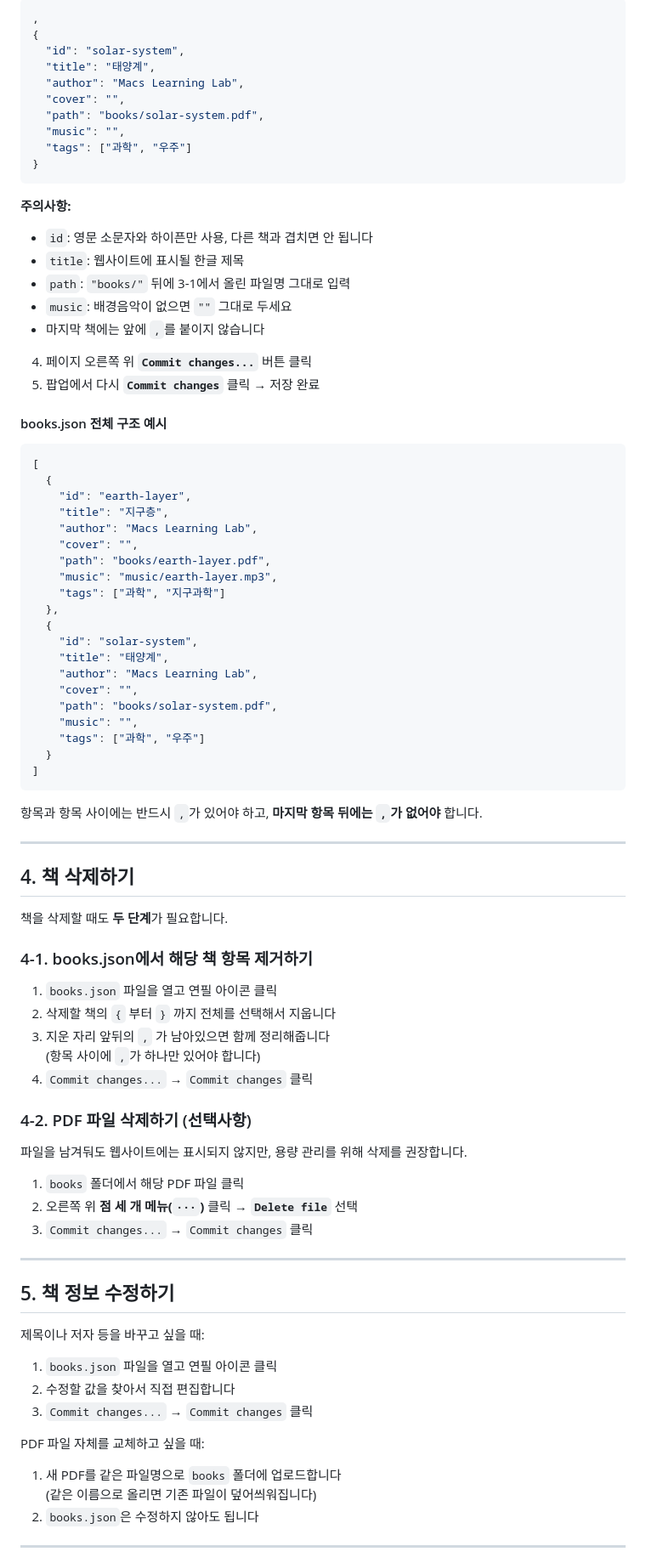
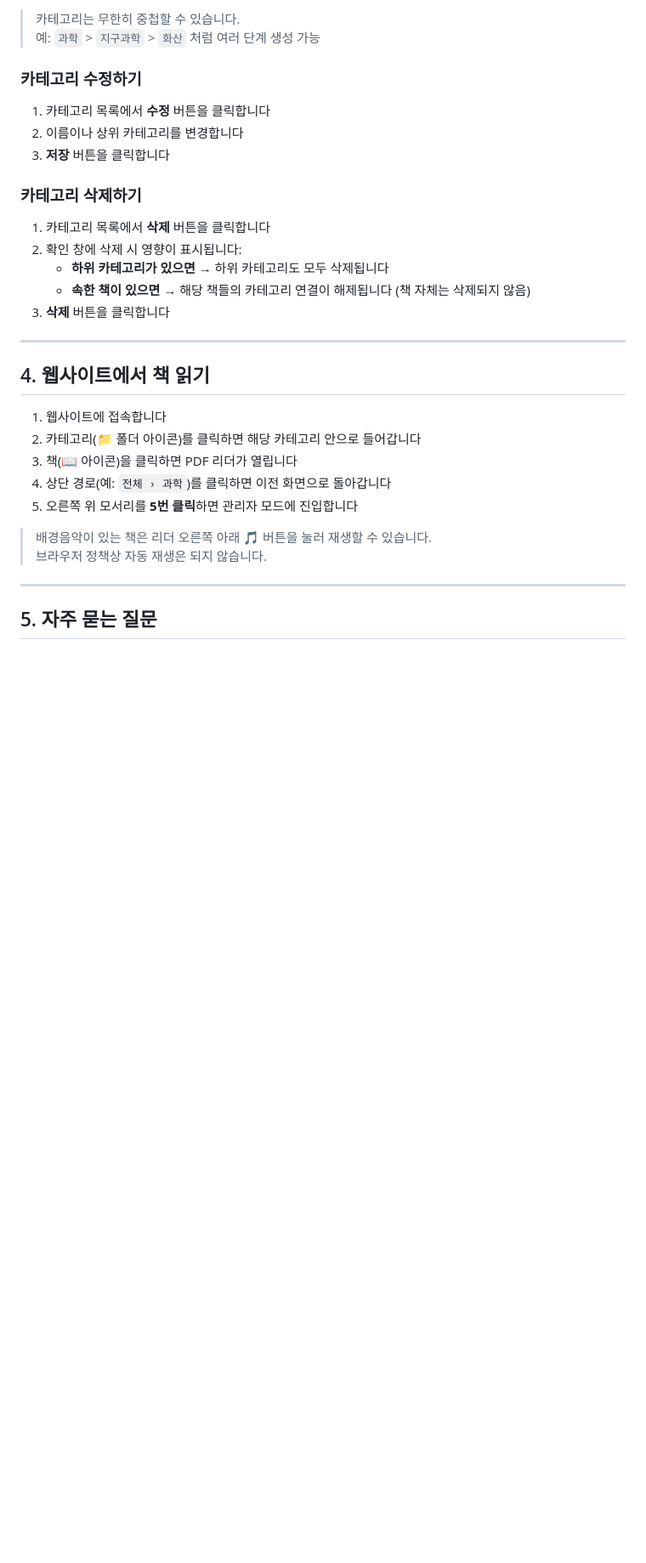
Before and after one commit to macs5320858-cmyk/macs-food-and-science-e-book, a Markdown page: README.md, the part around one of its changes. Shown at 85% size. Drawn GitHub-style; blank space fills up the shorter version.

````diff
--- a/README.md
+++ b/README.md
@@ -67,91 +83,35 @@ PDF 파일만 올린다고 자동으로 목록에 나타나지 않습니다.
 
-```json
-,
-{
-  "id": "solar-system",
-  "title": "태양계",
-  "author": "Macs Learning Lab",
-  "cover": "",
-  "path": "books/solar-system.pdf",
-  "music": "",
-  "tags": ["과학", "우주"]
-}
-```
+> 카테고리는 무한히 중첩할 수 있습니다.
+> 예: `과학` > `지구과학` > `화산` 처럼 여러 단계 생성 가능
 
-**주의사항:**
-- `id`: 영문 소문자와 하이픈만 사용, 다른 책과 겹치면 안 됩니다
-- `title`: 웹사이트에 표시될 한글 제목
-- `path`: `"books/"` 뒤에 3-1에서 올린 파일명 그대로 입력
-- `music`: 배경음악이 없으면 `""` 그대로 두세요
-- 마지막 책에는 앞에 `,`를 붙이지 않습니다
+### 카테고리 수정하기
 
-4. 페이지 오른쪽 위 **`Commit changes...`** 버튼 클릭
-5. 팝업에서 다시 **`Commit changes`** 클릭 → 저장 완료
+1. 카테고리 목록에서 **수정** 버튼을 클릭합니다
+2. 이름이나 상위 카테고리를 변경합니다
+3. **저장** 버튼을 클릭합니다
 
-#### books.json 전체 구조 예시
+### 카테고리 삭제하기
 
-```json
-[
-  {
-    "id": "earth-layer",
-    "title": "지구층",
-    "author": "Macs Learning Lab",
-    "cover": "",
-    "path": "books/earth-layer.pdf",
-    "music": "music/earth-layer.mp3",
-    "tags": ["과학", "지구과학"]
-  },
-  {
-    "id": "solar-system",
-    "title": "태양계",
-    "author": "Macs Learning Lab",
-    "cover": "",
-    "path": "books/solar-system.pdf",
-    "music": "",
-    "tags": ["과학", "우주"]
-  }
-]
-```
-
-항목과 항목 사이에는 반드시 `,`가 있어야 하고, **마지막 항목 뒤에는 `,`가 없어야** 합니다.
+1. 카테고리 목록에서 **삭제** 버튼을 클릭합니다
+2. 확인 창에 삭제 시 영향이 표시됩니다:
+   - **하위 카테고리가 있으면** → 하위 카테고리도 모두 삭제됩니다
+   - **속한 책이 있으면** → 해당 책들의 카테고리 연결이 해제됩니다 (책 자체는 삭제되지 않음)
+3. **삭제** 버튼을 클릭합니다
 
 ---
 
-## 4. 책 삭제하기
+## 4. 웹사이트에서 책 읽기
 
-책을 삭제할 때도 **두 단계**가 필요합니다.
+1. 웹사이트에 접속합니다
+2. 카테고리(📁 폴더 아이콘)를 클릭하면 해당 카테고리 안으로 들어갑니다
+3. 책(📖 아이콘)을 클릭하면 PDF 리더가 열립니다
+4. 상단 경로(예: `전체 › 과학`)를 클릭하면 이전 화면으로 돌아갑니다
+5. 오른쪽 위 모서리를 **5번 클릭**하면 관리자 모드에 진입합니다
 
-### 4-1. books.json에서 해당 책 항목 제거하기
-
-1. `books.json` 파일을 열고 연필 아이콘 클릭
-2. 삭제할 책의 `{` 부터 `}` 까지 전체를 선택해서 지웁니다
-3. 지운 자리 앞뒤의 `,` 가 남아있으면 함께 정리해줍니다
-   (항목 사이에 `,`가 하나만 있어야 합니다)
-4. `Commit changes...` → `Commit changes` 클릭
-
-### 4-2. PDF 파일 삭제하기 (선택사항)
-
-파일을 남겨둬도 웹사이트에는 표시되지 않지만, 용량 관리를 위해 삭제를 권장합니다.
-
-1. `books` 폴더에서 해당 PDF 파일 클릭
-2. 오른쪽 위 **점 세 개 메뉴(`···`)** 클릭 → **`Delete file`** 선택
-3. `Commit changes...` → `Commit changes` 클릭
+> 배경음악이 있는 책은 리더 오른쪽 아래 🎵 버튼을 눌러 재생할 수 있습니다.
+> 브라우저 정책상 자동 재생은 되지 않습니다.
 
 ---
 
-## 5. 책 정보 수정하기
+## 5. 자주 묻는 질문
 
-제목이나 저자 등을 바꾸고 싶을 때:
-
-1. `books.json` 파일을 열고 연필 아이콘 클릭
-2. 수정할 값을 찾아서 직접 편집합니다
-3. `Commit changes...` → `Commit changes` 클릭
-
-PDF 파일 자체를 교체하고 싶을 때:
-
-1. 새 PDF를 같은 파일명으로 `books` 폴더에 업로드합니다
-   (같은 이름으로 올리면 기존 파일이 덮어씌워집니다)
-2. `books.json`은 수정하지 않아도 됩니다
-
----
-
````
Also changed, not shown: other parts of README.md (+67 -86 lines).
